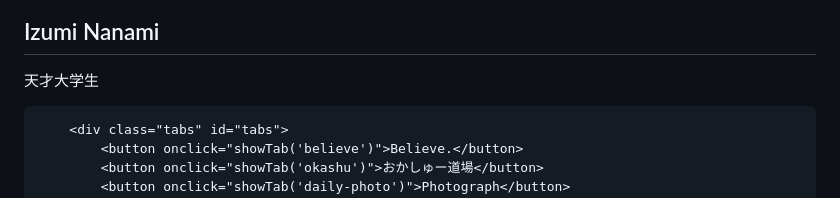
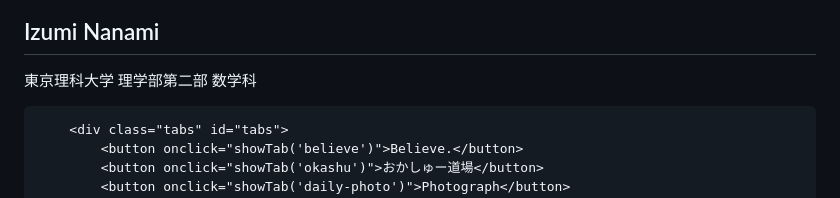
Before and after one commit to izuminanami/izuminanami.github.io, a Markdown page: README.md, the part around the change. GitHub-like rendering.

```diff
--- a/README.md
+++ b/README.md
@@ -124,7 +124,7 @@
         <div class="profile">
             <img src="https://raw.githubusercontent.com/izuminanami/izuminanami.github.io/main/Imymemine.png" alt="プロフィール画像">
             <h2>Izumi Nanami</h2>
-            <p>天才大学生</p>
+            <p>東京理科大学 理学部第二部 数学科</p>
         </div>
 
         <div class="tabs" id="tabs">
```
